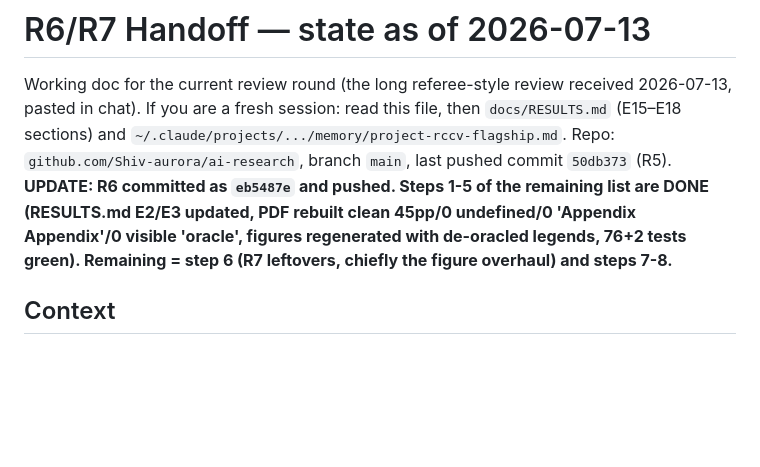
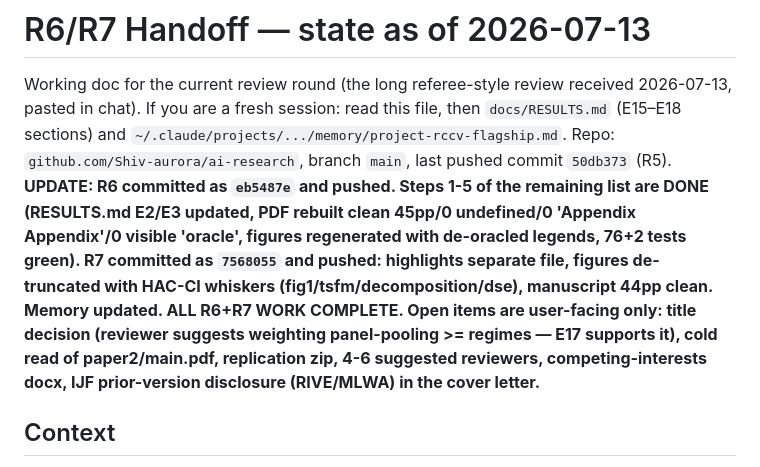
Before and after one commit to Shiv-aurora/ai-research, a Markdown page: docs/R6_R7_HANDOFF.md, the part around the change. Drawn GitHub-style; blank space fills up the shorter version.

Commit message:
Handoff doc: mark R6+R7 complete
Co-Authored-By: Claude Fable 5 <noreply@anthropic.com>

```diff
--- a/docs/R6_R7_HANDOFF.md
+++ b/docs/R6_R7_HANDOFF.md
@@ -5,7 +5,7 @@ received 2026-07-13, pasted in chat). If you are a fresh session: read
 this file, then `docs/RESULTS.md` (E15–E18 sections) and
 `~/.claude/projects/.../memory/project-rccv-flagship.md`. Repo:
 `github.com/Shiv-aurora/ai-research`, branch `main`, last pushed commit
-`50db373` (R5). **UPDATE: R6 committed as `eb5487e` and pushed. Steps 1-5 of the remaining list are DONE (RESULTS.md E2/E3 updated, PDF rebuilt clean 45pp/0 undefined/0 'Appendix Appendix'/0 visible 'oracle', figures regenerated with de-oracled legends, 76+2 tests green). Remaining = step 6 (R7 leftovers, chiefly the figure overhaul) and steps 7-8.**
+`50db373` (R5). **UPDATE: R6 committed as `eb5487e` and pushed. Steps 1-5 of the remaining list are DONE (RESULTS.md E2/E3 updated, PDF rebuilt clean 45pp/0 undefined/0 'Appendix Appendix'/0 visible 'oracle', figures regenerated with de-oracled legends, 76+2 tests green). R7 committed as `7568055` and pushed: highlights separate file, figures de-truncated with HAC-CI whiskers (fig1/tsfm/decomposition/dse), manuscript 44pp clean. Memory updated. ALL R6+R7 WORK COMPLETE. Open items are user-facing only: title decision (reviewer suggests weighting panel-pooling >= regimes — E17 supports it), cold read of paper2/main.pdf, replication zip, 4-6 suggested reviewers, competing-interests docx, IJF prior-version disclosure (RIVE/MLWA) in the cover letter.**
 
 ## Context
 
```
